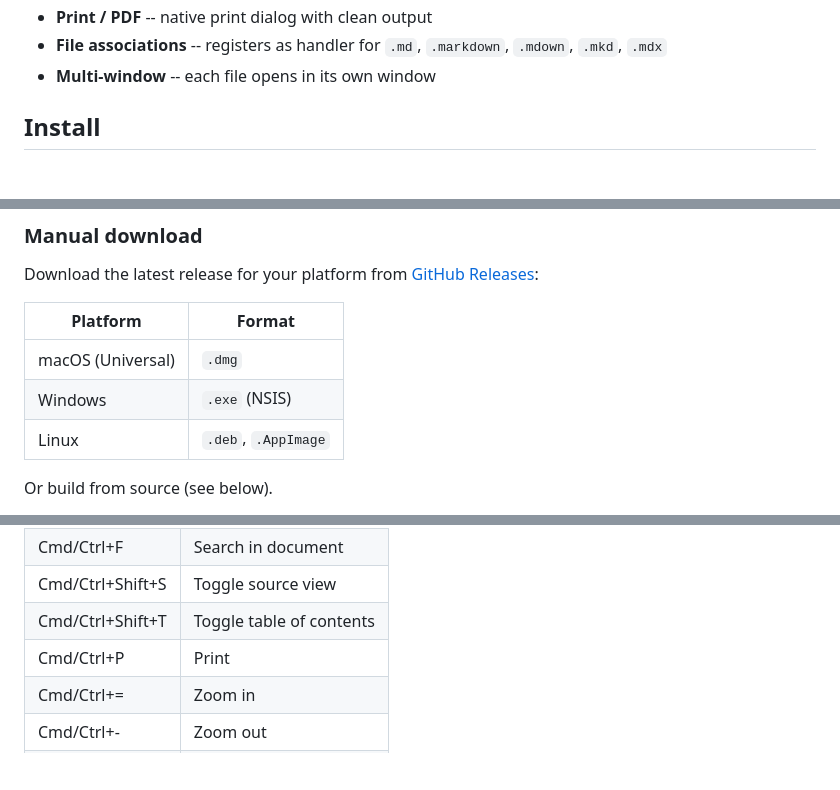
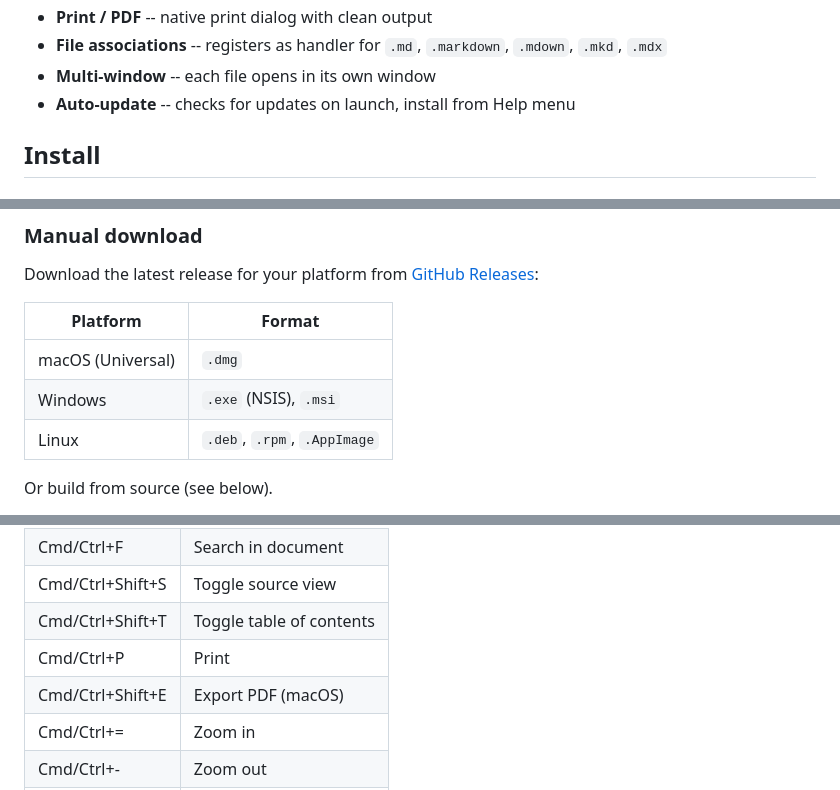
Before and after one commit to talmolab/emdee, a Markdown page: README.md, 3 parts joined by grey strips. GitHub-like rendering; blank space fills up the shorter version.

Commit message:
Update README with rpm/msi formats, PDF shortcut, auto-update feature
Co-Authored-By: Claude Opus 4.6 (1M context) <noreply@anthropic.com>

```diff
--- a/README.md
+++ b/README.md
@@ -23,6 +23,7 @@ Built with [Tauri v2](https://tauri.app) + vanilla JS for a lightweight footprin
 - **Print / PDF** -- native print dialog with clean output
 - **File associations** -- registers as handler for `.md`, `.markdown`, `.mdown`, `.mkd`, `.mdx`
 - **Multi-window** -- each file opens in its own window
+- **Auto-update** -- checks for updates on launch, install from Help menu
 
 ## Install
 
@@ -45,8 +46,8 @@ Download the latest release for your platform from [GitHub Releases](https://git
 | Platform | Format |
 |----------|--------|
 | macOS (Universal) | `.dmg` |
-| Windows | `.exe` (NSIS) |
-| Linux | `.deb`, `.AppImage` |
+| Windows | `.exe` (NSIS), `.msi` |
+| Linux | `.deb`, `.rpm`, `.AppImage` |
 
 Or build from source (see below).
 
@@ -72,6 +73,7 @@ emdee README.md
 | Cmd/Ctrl+Shift+S | Toggle source view |
 | Cmd/Ctrl+Shift+T | Toggle table of contents |
 | Cmd/Ctrl+P | Print |
+| Cmd/Ctrl+Shift+E | Export PDF (macOS) |
 | Cmd/Ctrl+= | Zoom in |
 | Cmd/Ctrl+- | Zoom out |
 | Cmd/Ctrl+0 | Reset zoom |
```
